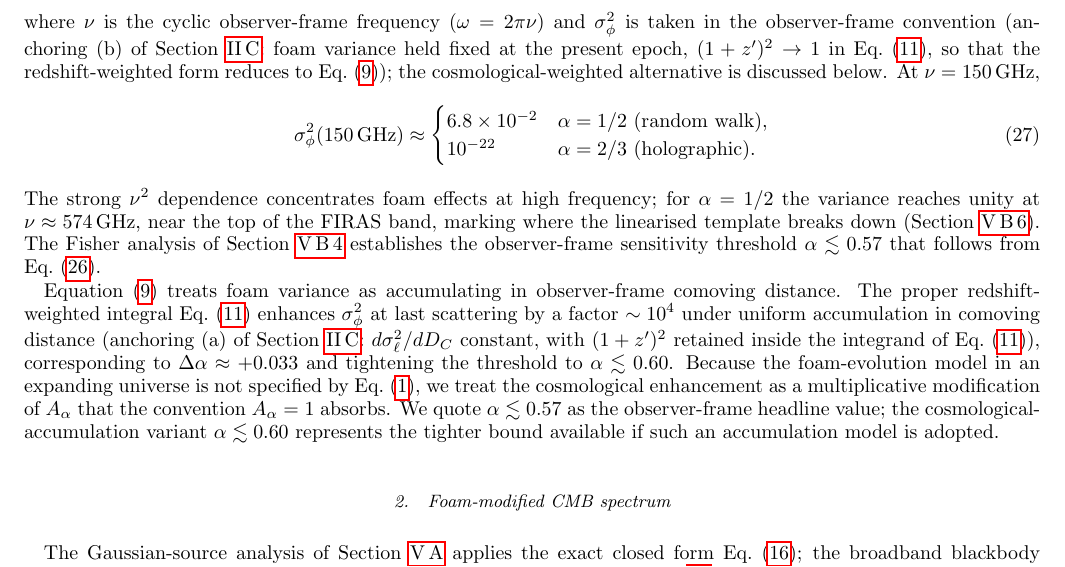
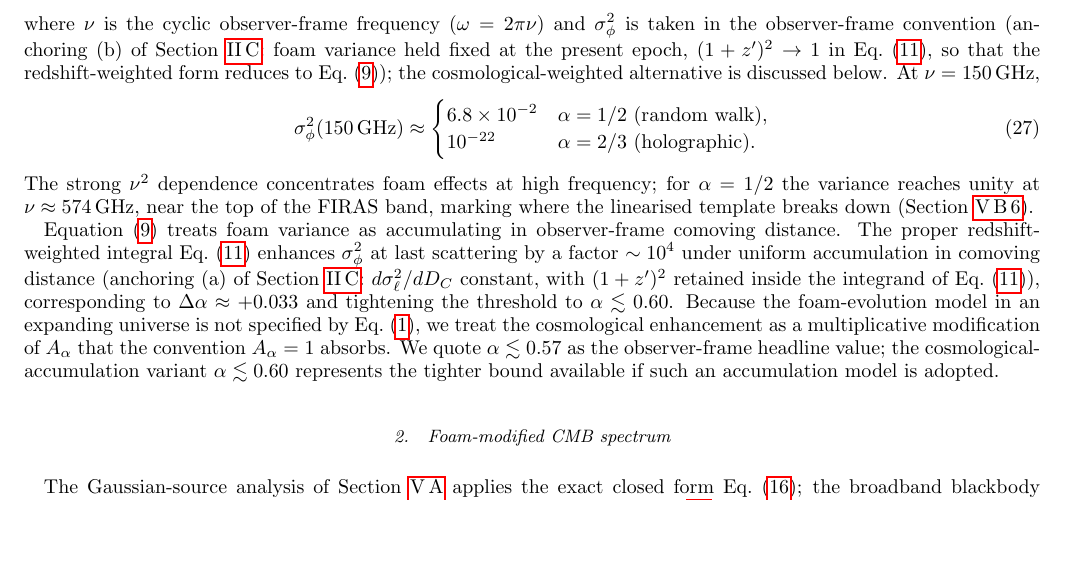
Before and after one commit to AlexGKim/foam, a LaTeX paper (docs/g1.tex): part of page 9 of 15, cut so that both start at the same text, the shorter picture padded with empty space. Compiled offline with pdfLaTeX.

Commit message:
§V.B Foam phase variance: drop misplaced Fisher-analysis forward reference
The sentence "The Fisher analysis of Section V.B.4 establishes the
observer-frame sensitivity threshold α ≲ 0.57 that follows from
Eq.~(sigma_phi_CMB)" was a forward-reference summary of a result
derived in §V.B.4. It interrupted the phase-variance discussion
without adding information the reader won't get directly when they
reach the Fisher subsection.

Co-Authored-By: Claude Opus 4.7 <noreply@anthropic.com>

```diff
--- a/docs/g1.tex
+++ b/docs/g1.tex
@@ -908,10 +908,7 @@ alternative is discussed below.  At $\nu=150$\,GHz,
 The strong $\nu^2$ dependence concentrates foam effects at high
 frequency; for $\alpha=1/2$ the variance reaches unity at
 $\nu\approx 574$\,GHz, near the top of the FIRAS band, marking where the
-linearised template breaks down (Section~\ref{sec:CMB_caveats}).  The
-Fisher analysis of Section~\ref{sec:CMB_degeneracy} establishes the
-observer-frame sensitivity threshold $\alpha\lesssim 0.57$ that follows
-from Eq.~\eqref{eq:sigma_phi_CMB}.
+linearised template breaks down (Section~\ref{sec:CMB_caveats}).
 
 Equation~\eqref{eq:sigmaphi} treats foam variance as accumulating in
 observer-frame comoving distance.  The proper redshift-weighted
```
